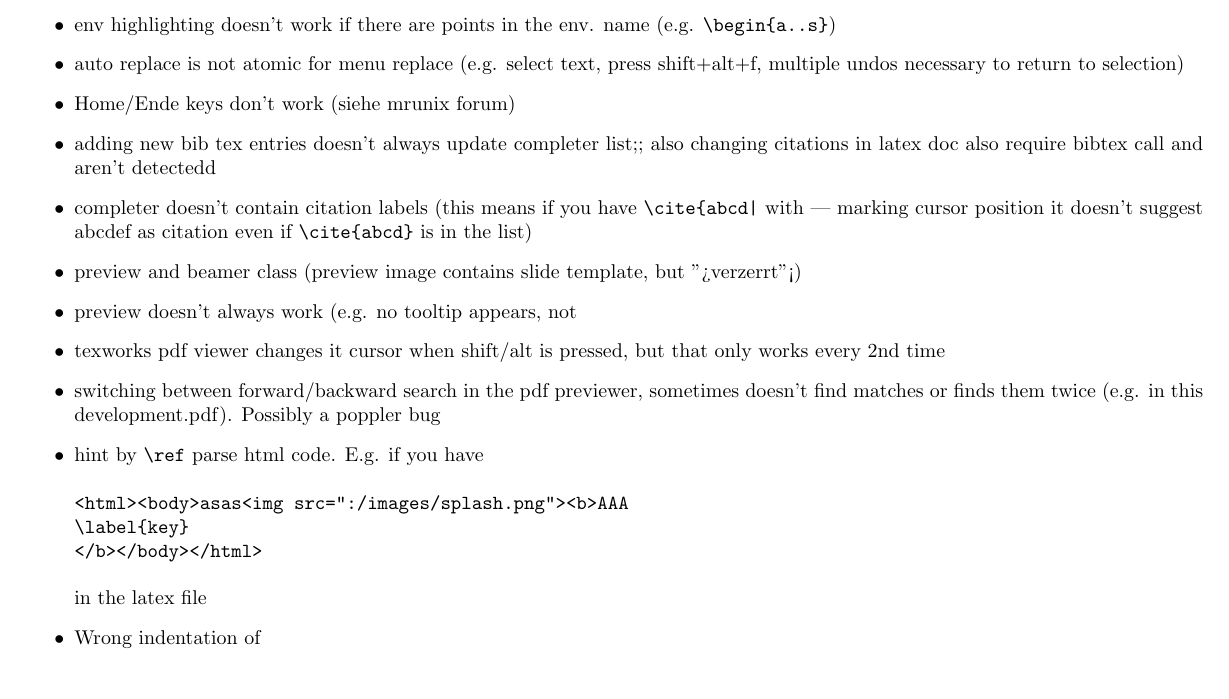
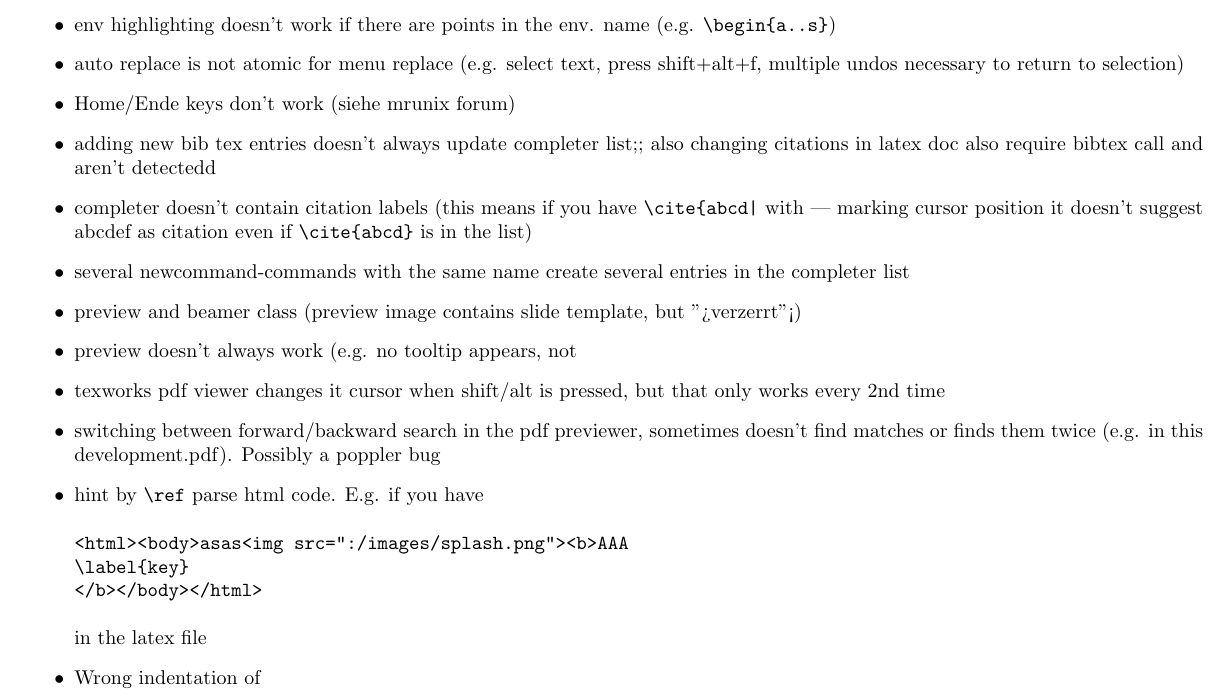
Before and after one commit to texstudio-org/texstudio-meta, a LaTeX thesis (development.tex): part of page 4 of 9, cut so that both start at the same text. Compiled offline with pdfLaTeX.

Commit message:
indentation
git-svn-id: svn://svn.code.sf.net/p/texstudio/code/trunk@1405 92cce386-e96d-4106-809f-596c673a3fd8

```diff
--- a/development.tex
+++ b/development.tex
@@ -91,6 +91,7 @@ QPalette::ToolTipText & 4.4 & QPalette::Text
 \item Home/Ende keys don't work (siehe mrunix forum)
 \item adding new bib tex entries doesn't always update completer list;; also changing citations in latex doc also require bibtex call and aren't detectedd
 \item completer doesn't contain citation labels (this means if you have \verb+\cite{abcd|+ with | marking cursor position it doesn't suggest abcdef as citation even if \verb+\cite{abcd}+ is in the list)
+\item several newcommand-commands with the same name create several entries in the completer list
 \item preview and beamer class (preview image contains slide template, but ">verzerrt"<)
 \item preview doesn't always work (e.g. no tooltip appears, not
 \item texworks pdf viewer changes it cursor when shift/alt is pressed, but that only works every 2nd time
```
